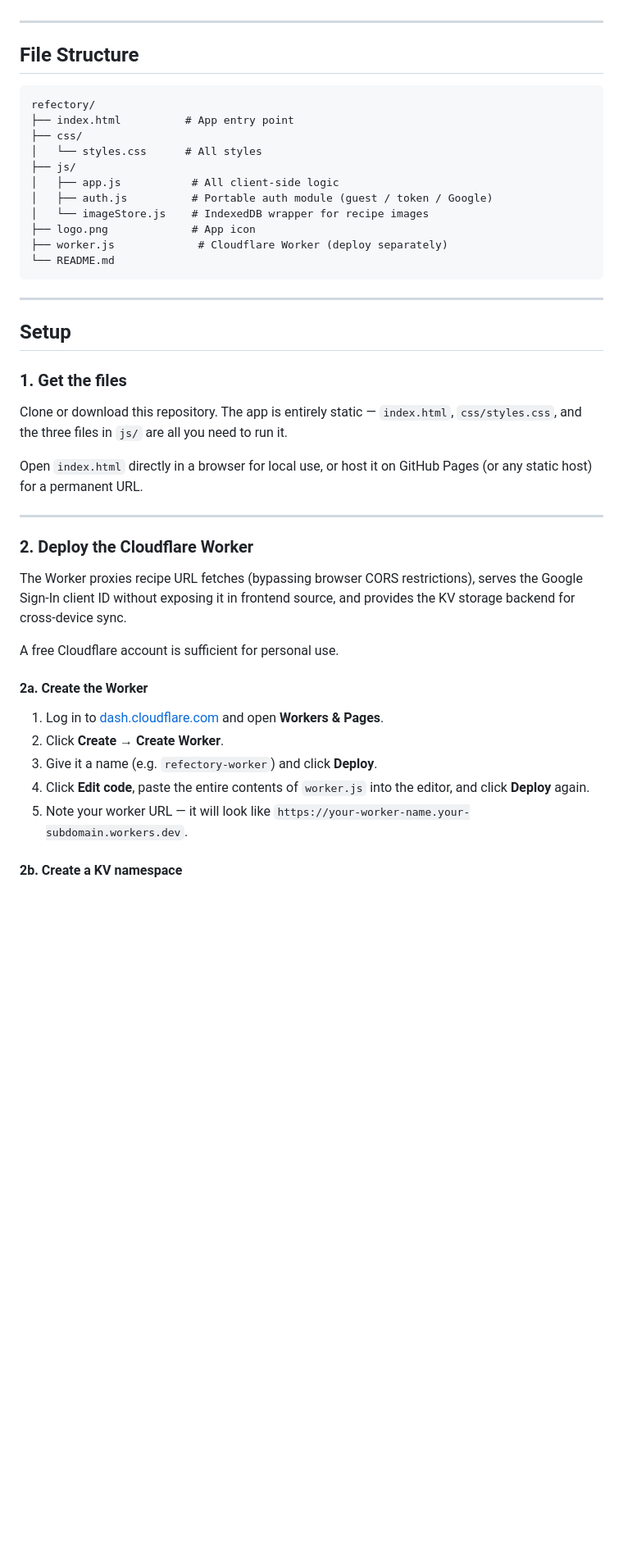
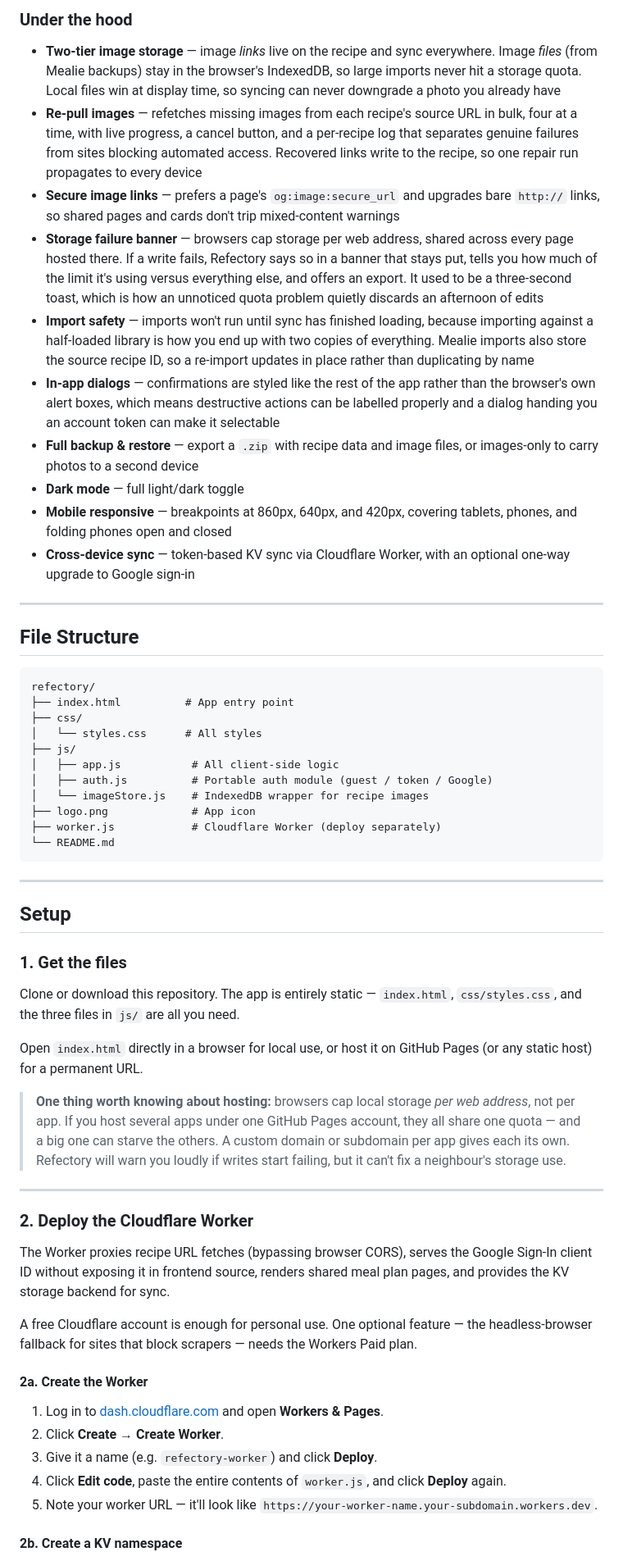
Before and after one commit to badbox29/refectory, a Markdown page: README.md, the part around one of its changes. Shown at 82% size. GitHub-like rendering; blank space fills up the shorter version.

````diff
--- a/README.md
+++ b/README.md
@@ -47,3 +63,15 @@ https://badbox29.github.io/refectory/
+### Under the hood
+
+- **Two-tier image storage** — image *links* live on the recipe and sync everywhere. Image *files* (from Mealie backups) stay in the browser's IndexedDB, so large imports never hit a storage quota. Local files win at display time, so syncing can never downgrade a photo you already have
+- **Re-pull images** — refetches missing images from each recipe's source URL in bulk, four at a time, with live progress, a cancel button, and a per-recipe log that separates genuine failures from sites blocking automated access. Recovered links write to the recipe, so one repair run propagates to every device
+- **Secure image links** — prefers a page's `og:image:secure_url` and upgrades bare `http://` links, so shared pages and cards don't trip mixed-content warnings
+- **Storage failure banner** — browsers cap storage per web address, shared across every page hosted there. If a write fails, Refectory says so in a banner that stays put, tells you how much of the limit it's using versus everything else, and offers an export. It used to be a three-second toast, which is how an unnoticed quota problem quietly discards an afternoon of edits
+- **Import safety** — imports won't run until sync has finished loading, because importing against a half-loaded library is how you end up with two copies of everything. Mealie imports also store the source recipe ID, so a re-import updates in place rather than duplicating by name
+- **In-app dialogs** — confirmations are styled like the rest of the app rather than the browser's own alert boxes, which means destructive actions can be labelled properly and a dialog handing you an account token can make it selectable
+- **Full backup & restore** — export a `.zip` with recipe data and image files, or images-only to carry photos to a second device
+- **Dark mode** — full light/dark toggle
+- **Mobile responsive** — breakpoints at 860px, 640px, and 420px, covering tablets, phones, and folding phones open and closed
+- **Cross-device sync** — token-based KV sync via Cloudflare Worker, with an optional one-way upgrade to Google sign-in
 
 ---
 
@@ -59,7 +87,7 @@ refectory/
 │   ├── auth.js          # Portable auth module (guest / token / Google)
 │   └── imageStore.js    # IndexedDB wrapper for recipe images
 ├── logo.png             # App icon
-├── worker.js             # Cloudflare Worker (deploy separately)
+├── worker.js            # Cloudflare Worker (deploy separately)
 └── README.md
 ```
 
@@ -69,25 +97,27 @@ refectory/
 
 ### 1. Get the files
 
-Clone or download this repository. The app is entirely static — `index.html`, `css/styles.css`, and the three files in `js/` are all you need to run it.
+Clone or download this repository. The app is entirely static — `index.html`, `css/styles.css`, and the three files in `js/` are all you need.
 
 Open `index.html` directly in a browser for local use, or host it on GitHub Pages (or any static host) for a permanent URL.
+
+> **One thing worth knowing about hosting:** browsers cap local storage *per web address*, not per app. If you host several apps under one GitHub Pages account, they all share one quota — and a big one can starve the others. A custom domain or subdomain per app gives each its own. Refectory will warn you loudly if writes start failing, but it can't fix a neighbour's storage use.
 
 ---
 
 ### 2. Deploy the Cloudflare Worker
 
-The Worker proxies recipe URL fetches (bypassing browser CORS restrictions), serves the Google Sign-In client ID without exposing it in frontend source, and provides the KV storage backend for cross-device sync.
+The Worker proxies recipe URL fetches (bypassing browser CORS), serves the Google Sign-In client ID without exposing it in frontend source, renders shared meal plan pages, and provides the KV storage backend for sync.
 
-A free Cloudflare account is sufficient for personal use.
+A free Cloudflare account is enough for personal use. One optional feature — the headless-browser fallback for sites that block scrapers — needs the Workers Paid plan.
 
 #### 2a. Create the Worker
 
 1. Log in to [dash.cloudflare.com](https://dash.cloudflare.com) and open **Workers & Pages**.
 2. Click **Create** → **Create Worker**.
 3. Give it a name (e.g. `refectory-worker`) and click **Deploy**.
-4. Click **Edit code**, paste the entire contents of `worker.js` into the editor, and click **Deploy** again.
-5. Note your worker URL — it will look like `https://your-worker-name.your-subdomain.workers.dev`.
+4. Click **Edit code**, paste the entire contents of `worker.js`, and click **Deploy** again.
+5. Note your worker URL — it'll look like `https://your-worker-name.your-subdomain.workers.dev`.
 
 #### 2b. Create a KV namespace
 
````
Also changed, not shown: other parts of README.md (+114 -71 lines).
